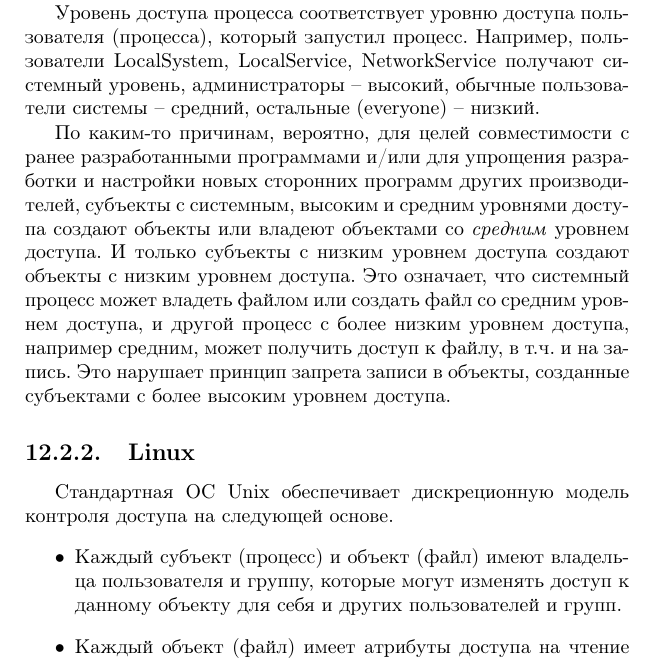
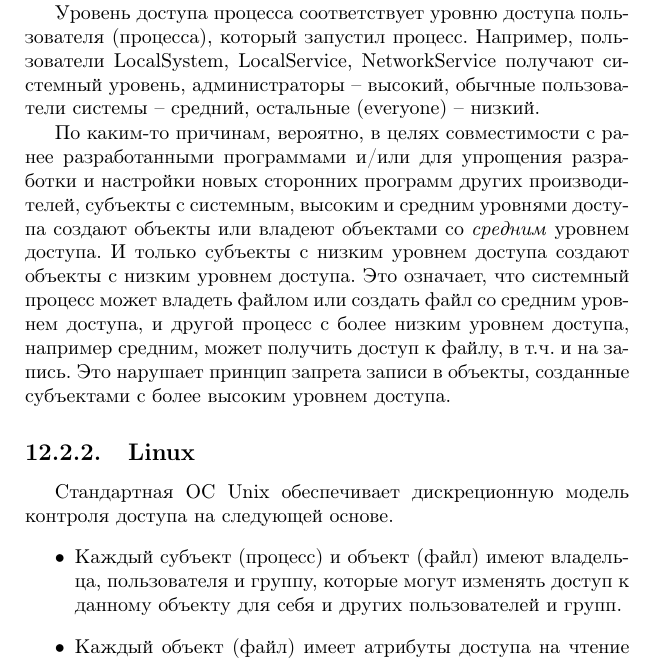
Before and after one commit to vlsergey/infosec, a LaTeX book (Information Security.tex, which reads os_access_controls.tex): part of page 217 of 287, cut so that both start at the same text. Compiled offline with pdfLaTeX.

Commit message:
Update os_access_controls.tex
comma

```diff
--- a/os_access_controls.tex
+++ b/os_access_controls.tex
@@ -41,14 +41,14 @@
 
 Уровень доступа процесса соответствует уровню доступа пользователя (процесса), который запустил процесс. Например, пользователи LocalSystem, LocalService, NetworkService получают системный уровень, администраторы -- высокий, обычные пользователи системы -- средний, остальные (everyone) -- низкий.
 
-По каким-то причинам, вероятно, для целей совместимости с ранее разработанными программами и/или для упрощения разработки и настройки новых сторонних программ других производителей, субъекты с системным, высоким и средним уровнями доступа создают объекты или владеют объектами со \emph{средним} уровнем доступа. И только субъекты с низким уровнем доступа создают объекты с низким уровнем доступа. Это означает, что системный процесс может владеть файлом или создать файл со средним уровнем доступа, и другой процесс с более низким уровнем доступа, например средним, может получить доступ к файлу, в т.ч. и на запись. Это нарушает принцип запрета записи в объекты, созданные субъектами с более высоким уровнем доступа.
+По каким-то причинам, вероятно, в целях совместимости с ранее разработанными программами и/или для упрощения разработки и настройки новых сторонних программ других производителей, субъекты с системным, высоким и средним уровнями доступа создают объекты или владеют объектами со \emph{средним} уровнем доступа. И только субъекты с низким уровнем доступа создают объекты с низким уровнем доступа. Это означает, что системный процесс может владеть файлом или создать файл со средним уровнем доступа, и другой процесс с более низким уровнем доступа, например средним, может получить доступ к файлу, в т.ч. и на запись. Это нарушает принцип запрета записи в объекты, созданные субъектами с более высоким уровнем доступа.
 
 
 \subsection{Linux}
 
 Стандартная ОС Unix обеспечивает дискреционную модель контроля доступа на следующей основе.
 \begin{itemize}
-    \item Каждый субъект (процесс) и объект (файл) имеют владельца пользователя и группу, которые могут изменять доступ к данному объекту для себя и других пользователей и групп.
+    \item Каждый субъект (процесс) и объект (файл) имеют владельца, пользователя и группу, которые могут изменять доступ к данному объекту для себя и других пользователей и групп.
     \item Каждый объект (файл) имеет атрибуты доступа на чтение (r), запись (w) и исполнение (x) для трех типов пользователей: владельца-пользователя (u), владельца-группы (g), остальных пользователей (o) -- (u:rwx, g:rwx, o:rwx).
     \item Субъект может входить в несколько групп.
 \end{itemize}
```
